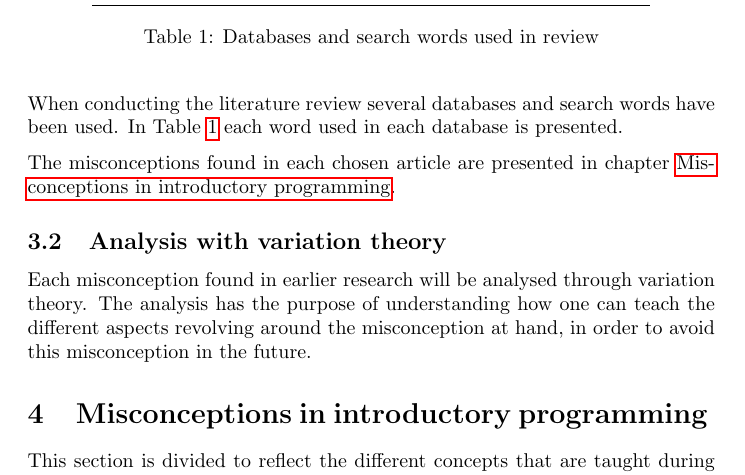
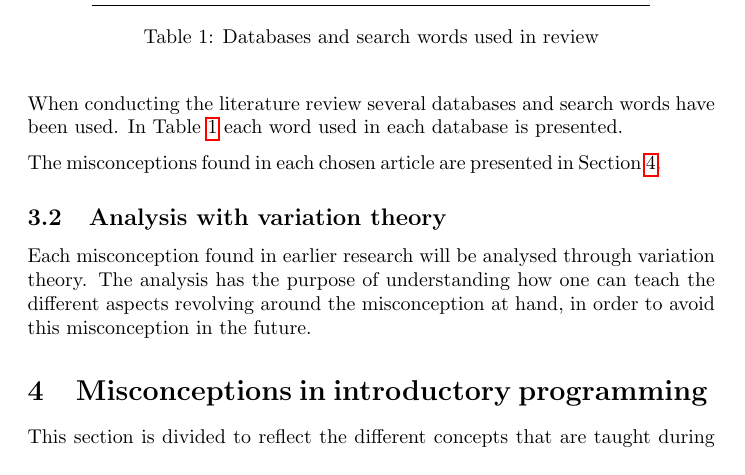
Before and after one commit to dbosk/vt-prog-misconceptions, a LaTeX document (article.tex, which reads method.tex, preamble.tex): part of page 5 of 15, cut so that both start at the same text. Compiled offline with pdfLaTeX.

Commit message:
Uses \cref instead of \ref or \nameref

```diff
--- a/method.tex
+++ b/method.tex
@@ -43,11 +43,11 @@ programming \\
 \label{databasesandwords}
 \end{table}
 When conducting the literature review several databases and search words have
-been used. In Table \ref{databasesandwords} each word used in each database
-is presented.
+been used. In \cref{databasesandwords} each word used in each database is
+presented.
 
-The misconceptions found in each chosen article are presented in chapter
-\nameref{misconceptions}.
+The misconceptions found in each chosen article are presented in
+\cref{misconceptions}.
 
 
 \subsection{Analysis with variation theory}
--- a/preamble.tex
+++ b/preamble.tex
@@ -18,7 +18,7 @@
 
 \usepackage{hyperref}
 % These packages are all incorporated in the memoir class to one degree or another...
-\usepackage{cleveref}
+\usepackage[capitalize]{cleveref}
 
 \usepackage{multirow}%for tables
 
```
